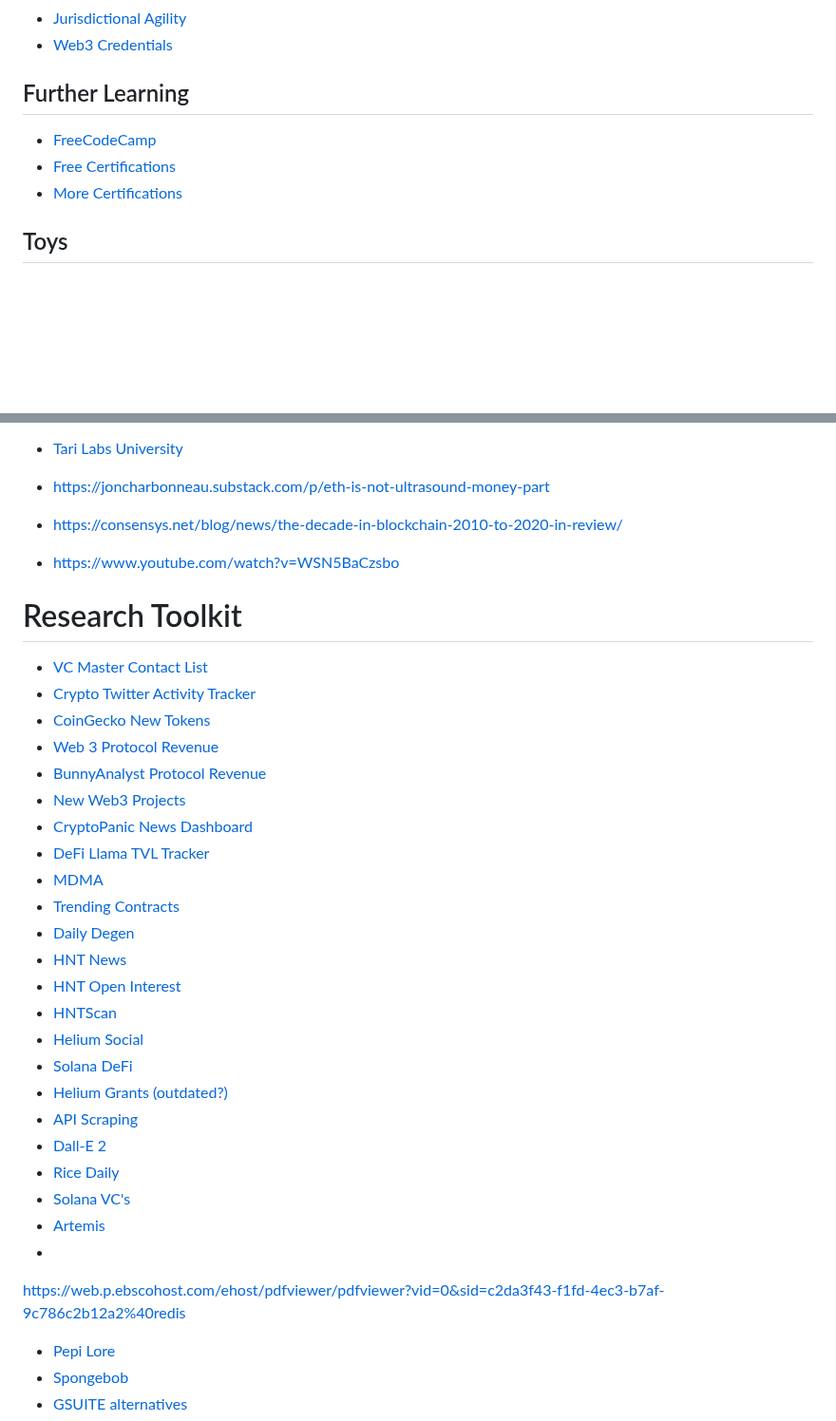
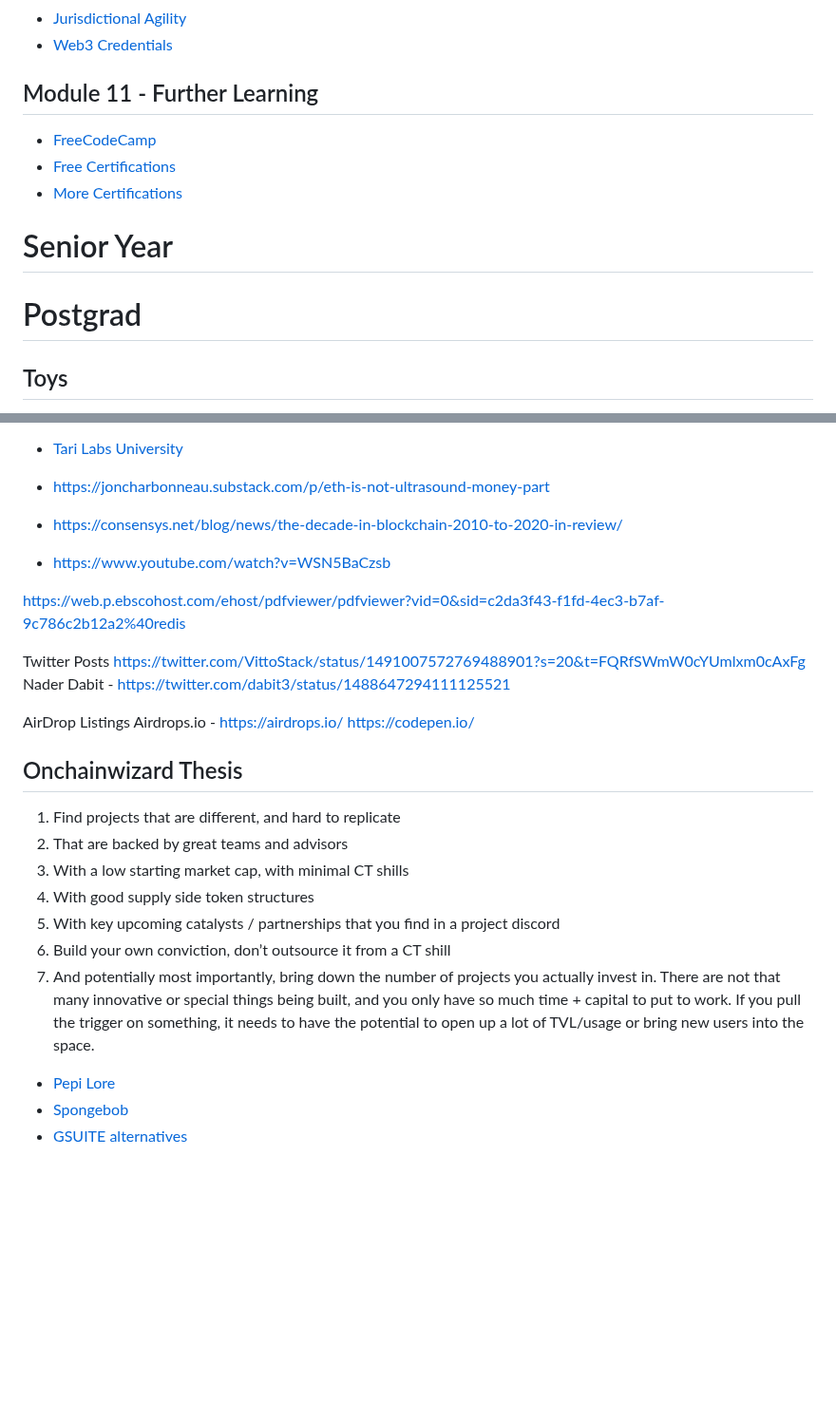
Before and after one commit to meta-light/backups, a Markdown page: knowledge-bases/textbook.md, 2 parts joined by grey strips. Shown at 95% size. Drawn GitHub-style; blank space fills up the shorter version.

```diff
--- a/knowledge-bases/textbook.md
+++ b/knowledge-bases/textbook.md
@@ -299,10 +299,26 @@ https://codepen.io/
 * [Probabilistic Thinking](https://cobie.substack.com/p/probabilistic-thinking)
 * [Jurisdictional Agility](https://ecency.com/post/@blocktrades/jurisdictional-agility-in-beos)
 * [Web3 Credentials](https://mirror.xyz/0xf27BdcD155cC9f5e90baFE616D2E8cEe47609A7A/mnNWyojD_Da9qAHZeOVmRUywi0EYpEFRIkte4MAXAc8)
-## Further Learning
+## Module 11 - Further Learning
 * [FreeCodeCamp](https://freecodecamp.org)
 * [Free Certifications](https://github.com/cloudcommunity/Free-Certifications)
 * [More Certifications](https://www.classcentral.com/report/free-certificates)
+# Senior Year
+
+
+
+# Postgrad
+
+
+
+
+
+
+
+
+
+
+
 ## Toys
 * [AI Generated Art](https://www.craiyon.com)
 * [90's TV Sim](https://my90stv.com)
@@ -338,38 +354,29 @@ https://codepen.io/
 
 * https://joncharbonneau.substack.com/p/eth-is-not-ultrasound-money-part
 * https://consensys.net/blog/news/the-decade-in-blockchain-2010-to-2020-in-review/
-* https://www.youtube.com/watch?v=WSN5BaCzsbo
-
-
-# Research Toolkit
-* [VC Master Contact List](https://docs.google.com/spreadsheets/d/1oPq7dt6hsntvmAhgPc8H0pcbUnbi7V6kX-FIOOVmlOk/edit#gid=0)
-* [Crypto Twitter Activity Tracker](https://www.theblock.co/data/alternative-crypto-metrics/social)
-* [CoinGecko New Tokens](https://www.coingecko.com/en/new-cryptocurrencies)
-* [Web 3 Protocol Revenue](https://web3index.org/)
-* [BunnyAnalyst Protocol Revenue](https://www.bunnyanalyst.com/)
-* [New Web3 Projects](https://web3alerts.app/projects)
-* [CryptoPanic News Dashboard](https://cryptopanic.com/)
-* [DeFi Llama TVL Tracker](https://defillama.com/)
-* [MDMA](https://bit.ly/0xdq-mdma)
-* [Trending Contracts](https://dune.com/niftytable/trending-contracts)
-* [Daily Degen](https://thedailydegen.substack.com/)
-* [HNT News](https://cryptopanic.com/news/helium/)
-* [HNT Open Interest](https://coinalyze.net/helium/open-interest/)
-* [HNTScan](https://www.hntscan.io/)
-* [Helium Social](https://lunarcrush.com/coins/hnt/helium)
-* [Solana DeFi](https://www.hellomoon.io/solana-defi/tokens)
-* [Helium Grants (outdated?)](https://heliumfoundation.notion.site/The-Helium-Grant-Program-18a0484cf8a1494bae9eb3497b77a3cf)
-* [API Scraping](https://console.apify.com)
-* [Dall-E 2](https://openai.com/dall-e-2/)
-* [Rice Daily](https://literate-sweatshirt-8cc.notion.site/be65a66f8d6242d28ec5b908942853ad?v=31ed307a001f4edd9f5b8427d1402b96)
-* [Solana VC's](https://build.superteam.fun/vcs-and-funds)
-* [Artemis](https://app.artemis.xyz/dashboard)
-*
+* https://www.youtube.com/watch?v=WSN5BaCzsb
 
 https://web.p.ebscohost.com/ehost/pdfviewer/pdfviewer?vid=0&sid=c2da3f43-f1fd-4ec3-b7af-9c786c2b12a2%40redis
 
 
+Twitter Posts
+https://twitter.com/VittoStack/status/1491007572769488901?s=20&t=FQRfSWmW0cYUmlxm0cAxFg
+Nader Dabit - https://twitter.com/dabit3/status/1488647294111125521
 
+
+AirDrop Listings
+Airdrops.io - https://airdrops.io/
+https://codepen.io/
+
+
+## Onchainwizard Thesis
+1. Find projects that are different, and hard to replicate
+2. That are backed by great teams and advisors
+3. With a low starting market cap, with minimal CT shills
+4. With good supply side token structures
+5. With key upcoming catalysts / partnerships that you find in a project discord
+6. Build your own conviction, don’t outsource it from a CT shill
+7. And potentially most importantly, bring down the number of projects you actually invest in. There are not that many innovative or special things being built, and you only have so much time + capital to put to work. If you pull the trigger on something, it needs to have the potential to open up a lot of TVL/usage or bring new users into the space.
 
 
 
```
Also changed, not shown: other parts of knowledge-bases/textbook.md (+55 -55 lines).
